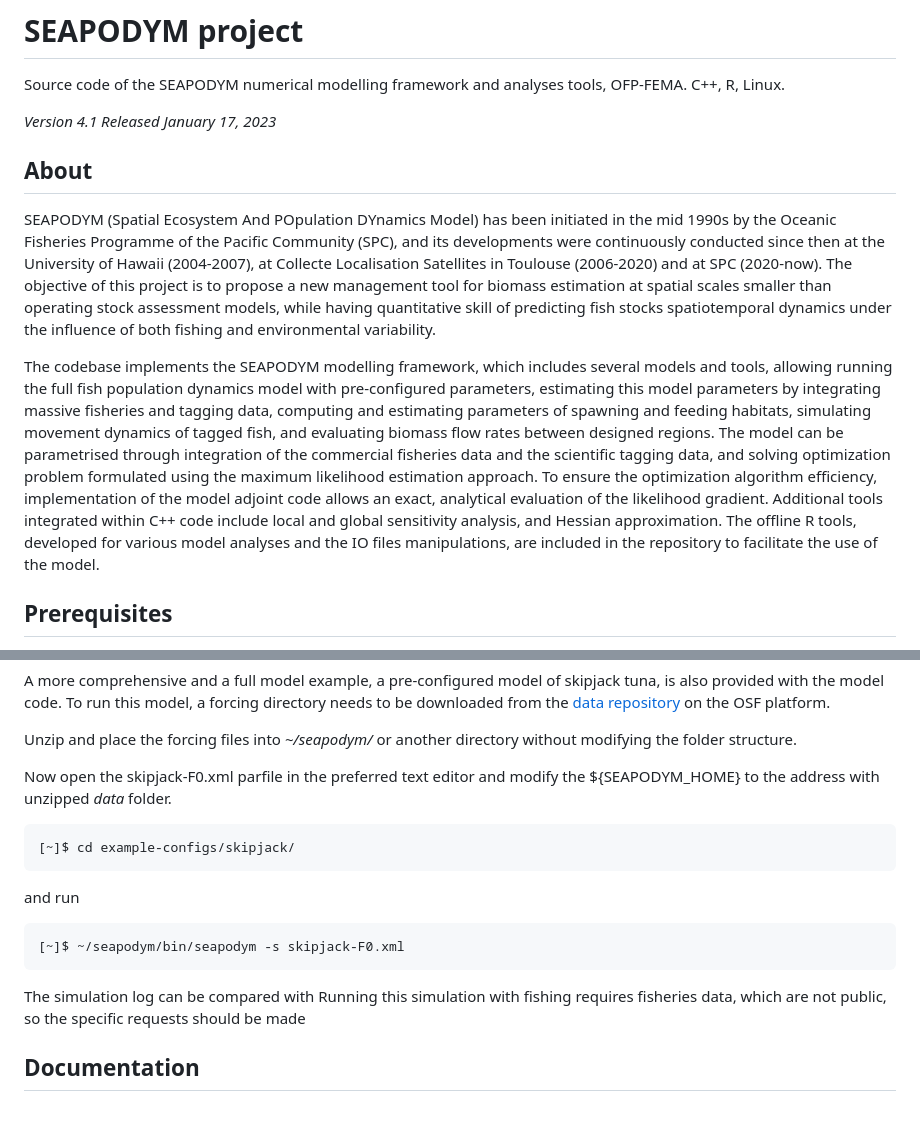
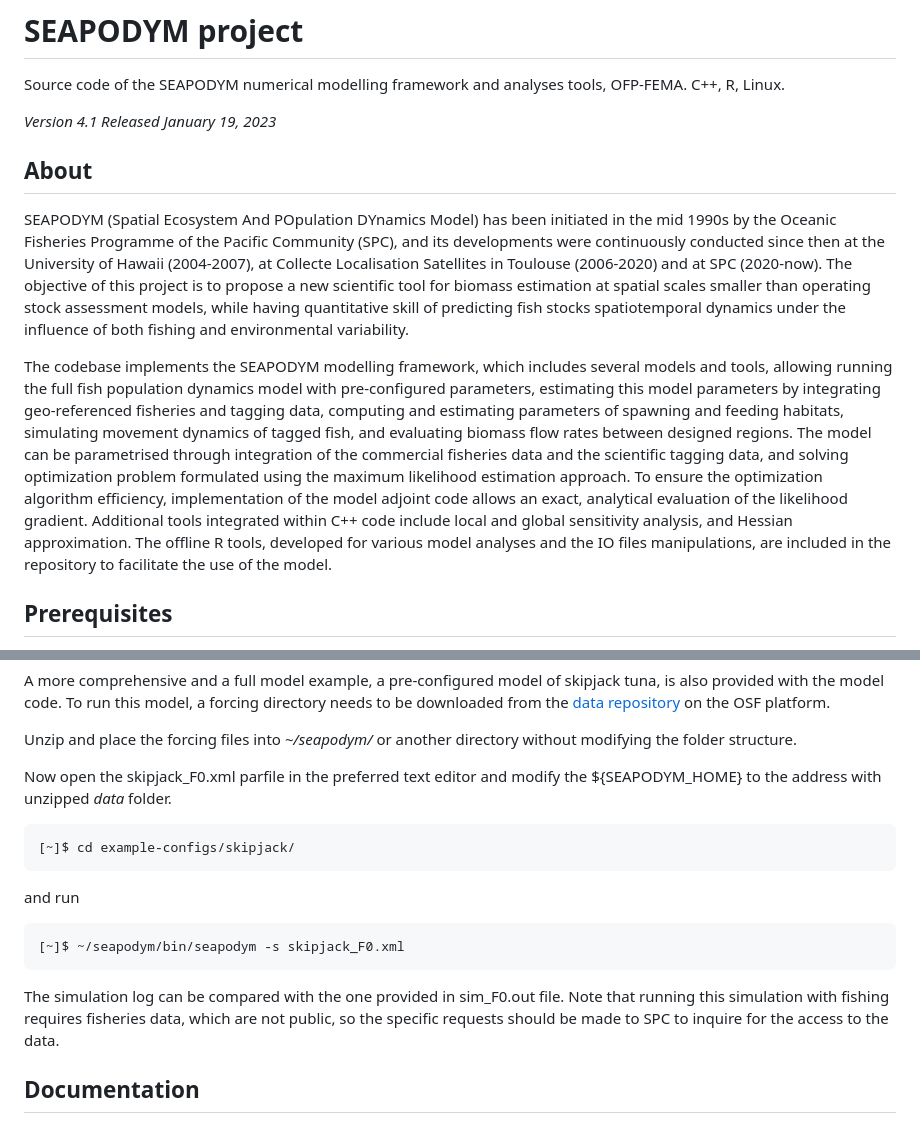
Before and after one commit to PacificCommunity/seapodym-codebase, a Markdown page: README.md, 2 parts joined by grey strips. Rendered like a GitHub page.

```diff
--- a/README.md
+++ b/README.md
@@ -3,13 +3,13 @@
 Source code of the SEAPODYM numerical modelling framework and analyses tools, OFP-FEMA. C++, R, Linux.
 
 *Version 4.1*
-*Released January 17, 2023*
+*Released January 19, 2023*
 
 ## About
 
-SEAPODYM (Spatial Ecosystem And POpulation DYnamics Model) has been initiated in the mid 1990s by the Oceanic Fisheries Programme of the Pacific Community (SPC), and its developments were continuously conducted since then at the University of Hawaii (2004-2007), at Collecte Localisation Satellites in Toulouse (2006-2020) and at SPC (2020-now). The objective of this project is to propose a new management tool for biomass estimation at spatial scales smaller than operating stock assessment models, while having quantitative skill of predicting fish stocks spatiotemporal dynamics under the influence of both fishing and environmental variability.
+SEAPODYM (Spatial Ecosystem And POpulation DYnamics Model) has been initiated in the mid 1990s by the Oceanic Fisheries Programme of the Pacific Community (SPC), and its developments were continuously conducted since then at the University of Hawaii (2004-2007), at Collecte Localisation Satellites in Toulouse (2006-2020) and at SPC (2020-now). The objective of this project is to propose a new scientific tool for biomass estimation at spatial scales smaller than operating stock assessment models, while having quantitative skill of predicting fish stocks spatiotemporal dynamics under the influence of both fishing and environmental variability.
 
-The codebase implements the SEAPODYM modelling framework, which includes several models and tools, allowing running the full fish population dynamics model with pre-configured parameters, estimating this model parameters by integrating massive fisheries and tagging data, computing and estimating parameters of spawning and feeding habitats, simulating movement dynamics of tagged fish, and evaluating biomass flow rates between designed regions. The model can be parametrised through integration of the commercial fisheries data and the scientific tagging data, and solving optimization problem formulated using the maximum likelihood estimation approach. To ensure the optimization algorithm efficiency, implementation of the model adjoint code allows an exact, analytical evaluation of the likelihood gradient. Additional tools integrated within C++ code include local and global sensitivity analysis, and Hessian approximation. The offline R tools, developed for various model analyses and the IO files manipulations, are included in the repository to facilitate the use of the model.
+The codebase implements the SEAPODYM modelling framework, which includes several models and tools, allowing running the full fish population dynamics model with pre-configured parameters, estimating this model parameters by integrating geo-referenced fisheries and tagging data, computing and estimating parameters of spawning and feeding habitats, simulating movement dynamics of tagged fish, and evaluating biomass flow rates between designed regions. The model can be parametrised through integration of the commercial fisheries data and the scientific tagging data, and solving optimization problem formulated using the maximum likelihood estimation approach. To ensure the optimization algorithm efficiency, implementation of the model adjoint code allows an exact, analytical evaluation of the likelihood gradient. Additional tools integrated within C++ code include local and global sensitivity analysis, and Hessian approximation. The offline R tools, developed for various model analyses and the IO files manipulations, are included in the repository to facilitate the use of the model.
 
 ## Prerequisites
 
@@ -84,15 +84,15 @@ SEAPODYM runs on a 64-bit computer and on Linux operating system only. As all hi
 
   Unzip and place the forcing files into _~/seapodym/_ or another directory without modifying the folder structure.
 
-  Now open the skipjack-F0.xml parfile in the preferred text editor and modify the ${SEAPODYM\_HOME} to the address with unzipped *data* folder.
+  Now open the skipjack\_F0.xml parfile in the preferred text editor and modify the ${SEAPODYM\_HOME} to the address with unzipped *data* folder.
 
     [~]$ cd example-configs/skipjack/
 
   and run
 
-    [~]$ ~/seapodym/bin/seapodym -s skipjack-F0.xml
+    [~]$ ~/seapodym/bin/seapodym -s skipjack_F0.xml
 
-  The simulation log can be compared with Running this simulation with fishing requires fisheries data, which are not public, so the specific requests should be made
+  The simulation log can be compared with the one provided in sim\_F0.out file. Note that running this simulation with fishing requires fisheries data, which are not public, so the specific requests should be made to SPC to inquire for the access to the data.
 
 ## Documentation
 For further information on how to use SEAPODYM for simulation studies and model developments see the [Model Reference Manual](docs/manual/Seapodym_user_manual.pdf). Doxygen generated [Code Documentation](docs/code-dox/codedoc_seapodym.pdf) can be consulted for a quick overview of the C++ numerical model code.
```
